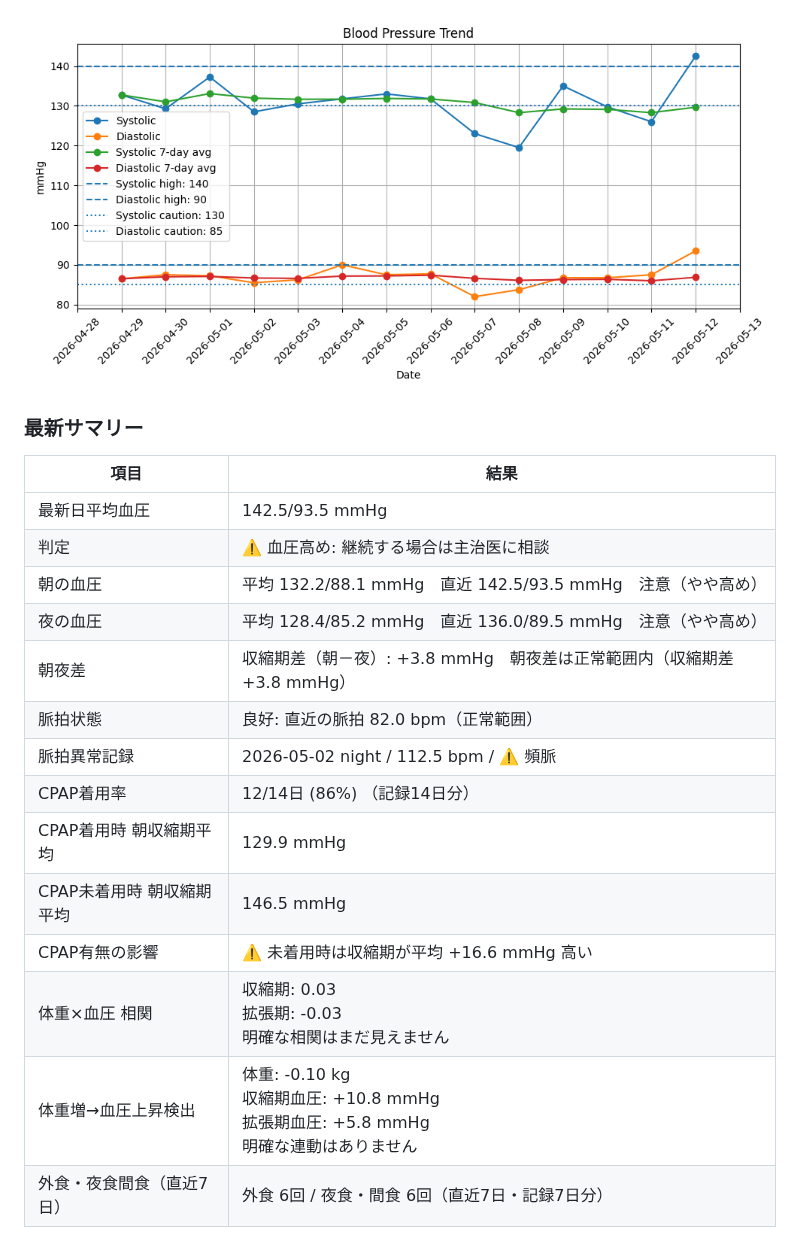
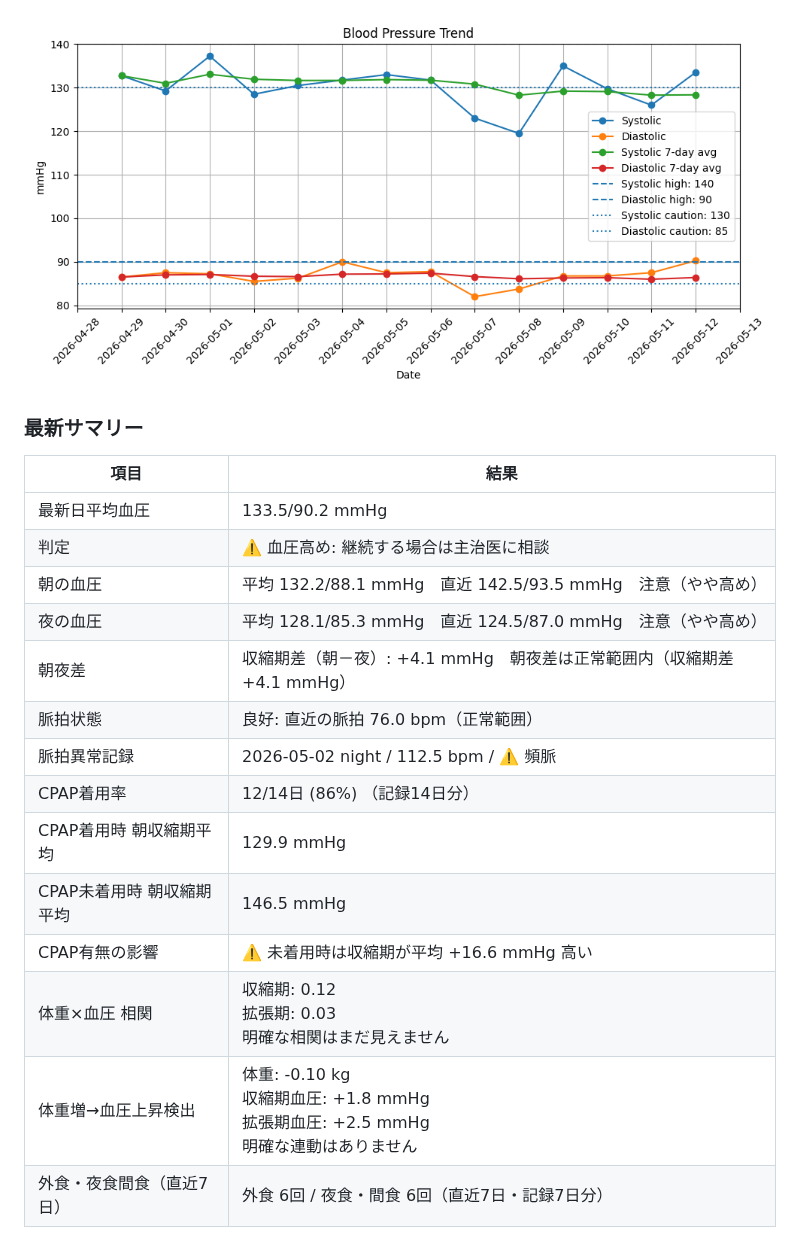
Before and after one commit to baker1129/health-project, a Markdown page: README.md, the part around the change. Drawn GitHub-style; pictures changed too: reports/blood_pressure.png.

```diff
--- a/README.md
+++ b/README.md
@@ -35,19 +35,19 @@
 
 | 項目 | 結果 |
 |---|---|
-| 最新日平均血圧 | 142.5/93.5 mmHg |
+| 最新日平均血圧 | 133.5/90.2 mmHg |
 | 判定 | ⚠️ 血圧高め: 継続する場合は主治医に相談 |
 | 朝の血圧 | 平均 132.2/88.1 mmHg　直近 142.5/93.5 mmHg　注意（やや高め） |
-| 夜の血圧 | 平均 128.4/85.2 mmHg　直近 136.0/89.5 mmHg　注意（やや高め） |
-| 朝夜差 | 収縮期差（朝－夜）: +3.8 mmHg　朝夜差は正常範囲内（収縮期差 +3.8 mmHg） |
-| 脈拍状態 | 良好: 直近の脈拍 82.0 bpm（正常範囲） |
+| 夜の血圧 | 平均 128.1/85.3 mmHg　直近 124.5/87.0 mmHg　注意（やや高め） |
+| 朝夜差 | 収縮期差（朝－夜）: +4.1 mmHg　朝夜差は正常範囲内（収縮期差 +4.1 mmHg） |
+| 脈拍状態 | 良好: 直近の脈拍 76.0 bpm（正常範囲） |
 | 脈拍異常記録 | 2026-05-02 night / 112.5 bpm / ⚠️ 頻脈 |
 | CPAP着用率 | 12/14日 (86%) （記録14日分） |
 | CPAP着用時 朝収縮期平均 | 129.9 mmHg |
 | CPAP未着用時 朝収縮期平均 | 146.5 mmHg |
 | CPAP有無の影響 | ⚠️ 未着用時は収縮期が平均 +16.6 mmHg 高い |
-| 体重×血圧 相関 | 収縮期: 0.03<br>拡張期: -0.03<br>明確な相関はまだ見えません |
-| 体重増→血圧上昇検出 | 体重: -0.10 kg<br>収縮期血圧: +10.8 mmHg<br>拡張期血圧: +5.8 mmHg<br>明確な連動はありません |
+| 体重×血圧 相関 | 収縮期: 0.12<br>拡張期: 0.03<br>明確な相関はまだ見えません |
+| 体重増→血圧上昇検出 | 体重: -0.10 kg<br>収縮期血圧: +1.8 mmHg<br>拡張期血圧: +2.5 mmHg<br>明確な連動はありません |
 | 外食・夜食間食（直近7日） | 外食 6回 / 夜食・間食 6回（直近7日・記録7日分） |
 
 <!-- HEALTH_ANALYSIS_END -->
```
Also changed, not shown: reports/health_analysis.md (+6 -6 lines).
